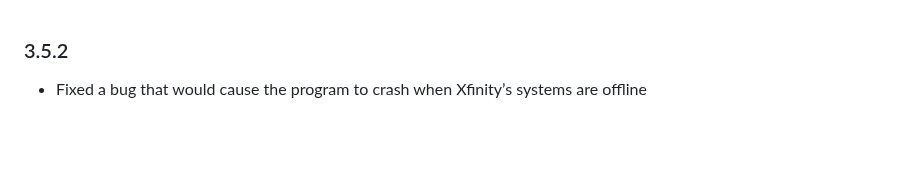
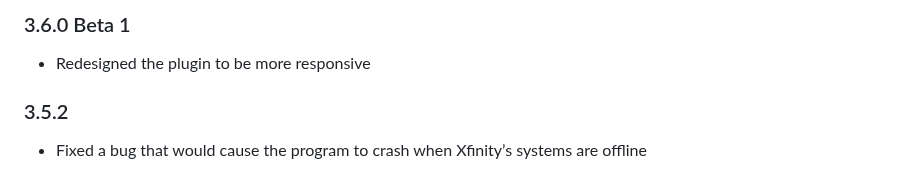
Before and after one commit to bloomkd46/homebridge-XfinityHome, a Markdown page: CHANGELOG.md, the part around the change. GitHub-like rendering; blank space fills up the shorter version.

Commit message:
Updated Changelog

```diff
--- a/CHANGELOG.md
+++ b/CHANGELOG.md
@@ -1,3 +1,7 @@
+### 3.6.0 Beta 1
+* Redesigned the plugin to be more responsive
+
+
 ### 3.5.2
 * Fixed a bug that would cause the program to crash when Xfinity’s systems are offline
 
```
